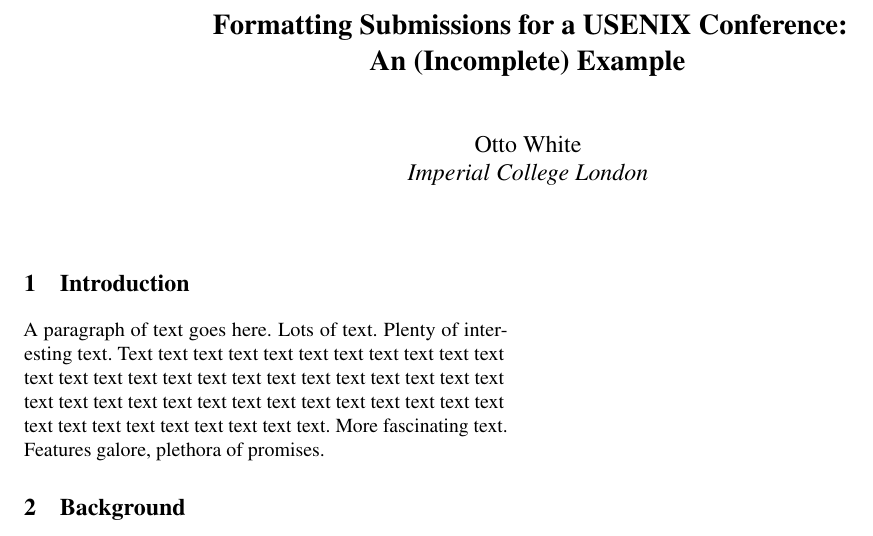
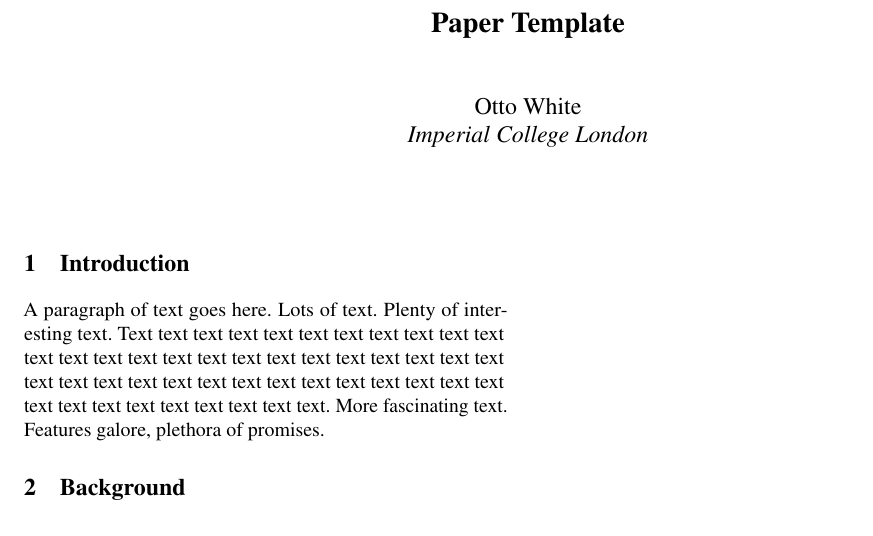
Before and after one commit to ottowhite/paper-template, a LaTeX paper (src/main.tex): part of page 2 of 2, cut at the place of the change. Compiled offline with pdfLaTeX; a LaTeX package or settings file that is missing is left out.

Commit message:
chore(tex): set title to Paper Template, author Otto White, tighten layout
Co-Authored-By: Claude Opus 4.7 (1M context) <noreply@anthropic.com>

```diff
--- a/src/main.tex
+++ b/src/main.tex
@@ -1,12 +1,9 @@
 \documentclass[letterpaper,twocolumn,10pt]{article}
 \usepackage{usenix}
-
 \usepackage{tikz}
 \usepackage{amsmath}
 
 \begin{document}
-
 \date{}
-
-\title{\Large \bf Formatting Submissions for a USENIX Conference:\\
-  An (Incomplete) Example}
+\title{\Large \bf Paper Template}
+\author{{\rm Otto White}\\Imperial College London}
@@ -19,7 +10,5 @@ Imperial College London
 \input{sections/abstract}
-
 \maketitle
-
 \input{sections/introduction}
 \input{sections/background}
 \input{sections/overview}
```
Also changed, not shown: src/main.tex (8 more changed lines).
